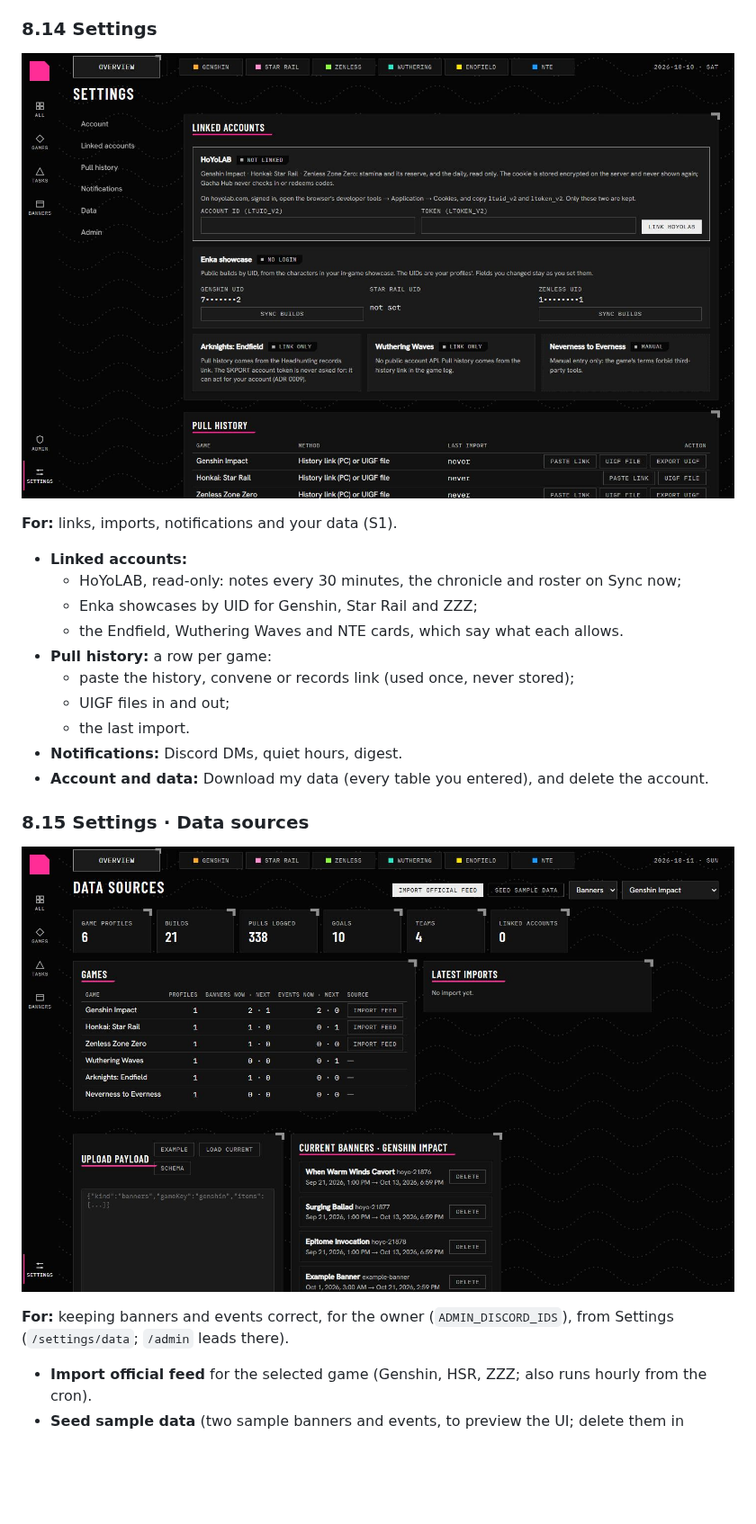
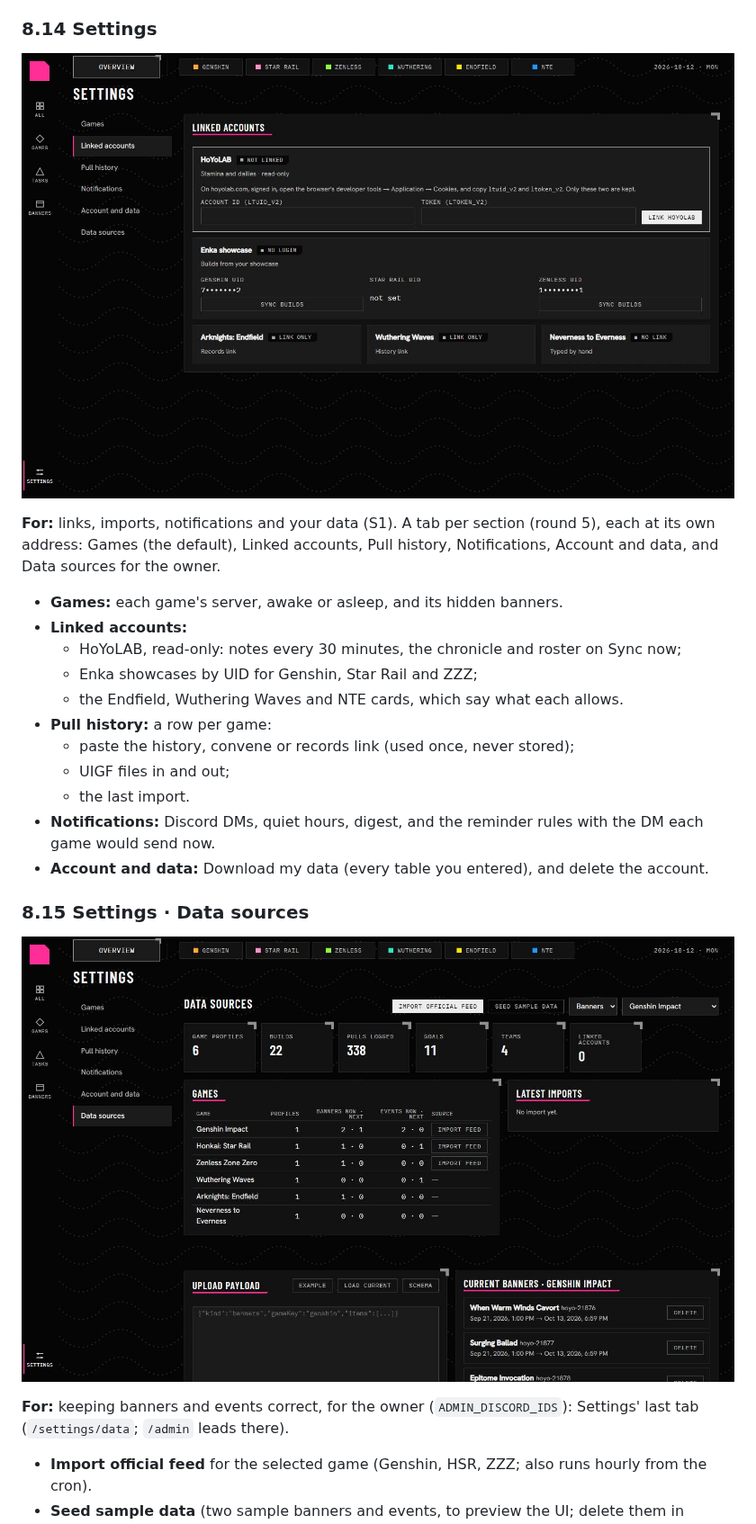
Before and after one commit to adam-riffi/gacha-hub, a Markdown page: docs/PROJECT-GUIDE.md, the part around the change. Shown at 90% size. GitHub-like rendering; pictures changed too: docs/screens/14-settings.jpg, docs/screens/15-data-sources.jpg; blank space fills up the shorter version.

```diff
--- a/docs/PROJECT-GUIDE.md
+++ b/docs/PROJECT-GUIDE.md
@@ -471,7 +471,8 @@ Stock edits here are the source of truth for every goal's progress.
 
 ![Settings](screens/14-settings.jpg)
 
-**For:** links, imports, notifications and your data (S1).
+**For:** links, imports, notifications and your data (S1). A tab per section (round 5), each at its own address: Games (the default), Linked accounts, Pull history, Notifications, Account and data, and Data sources for the owner.
+- **Games:** each game's server, awake or asleep, and its hidden banners.
 - **Linked accounts:**
   - HoYoLAB, read-only: notes every 30 minutes, the chronicle and roster on Sync now;
   - Enka showcases by UID for Genshin, Star Rail and ZZZ;
@@ -480,14 +481,14 @@ Stock edits here are the source of truth for every goal's progress.
   - paste the history, convene or records link (used once, never stored);
   - UIGF files in and out;
   - the last import.
-- **Notifications:** Discord DMs, quiet hours, digest.
+- **Notifications:** Discord DMs, quiet hours, digest, and the reminder rules with the DM each game would send now.
 - **Account and data:** Download my data (every table you entered), and delete the account.
 
 ### 8.15 Settings · Data sources
 
 ![Data sources](screens/15-data-sources.jpg)
 
-**For:** keeping banners and events correct, for the owner (`ADMIN_DISCORD_IDS`), from Settings (`/settings/data`; `/admin` leads there).
+**For:** keeping banners and events correct, for the owner (`ADMIN_DISCORD_IDS`): Settings' last tab (`/settings/data`; `/admin` leads there).
 
 - **Import official feed** for the selected game (Genshin, HSR, ZZZ; also runs hourly from the cron).
 - **Seed sample data** (two sample banners and events, to preview the UI; delete them in production once the feed runs).
```
Also changed, not shown: docs/AUDIT-2026-10-12-round5.md (added, +22 -0 lines), docs/WIREFRAMES.md (+4 -2 lines), 5 other files.
